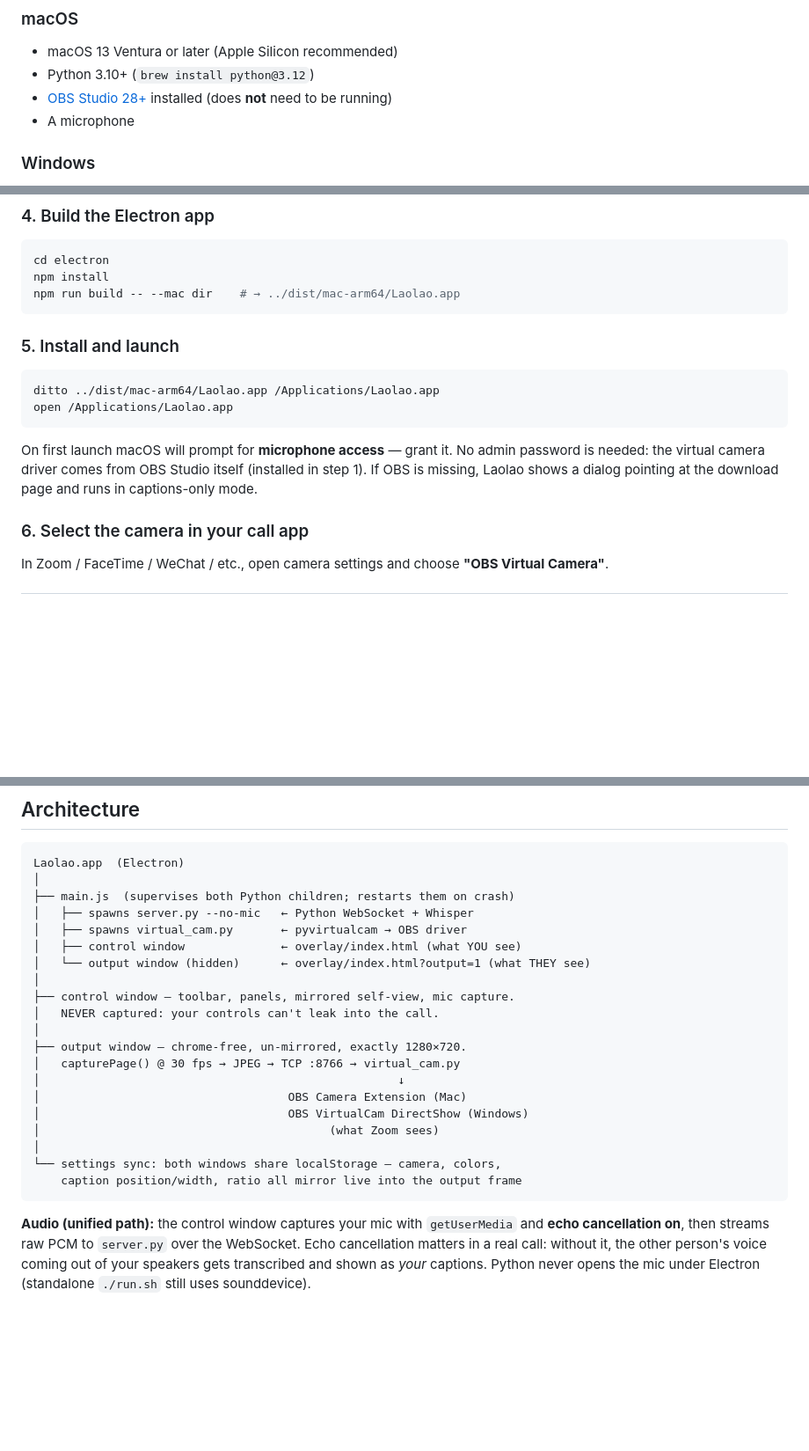
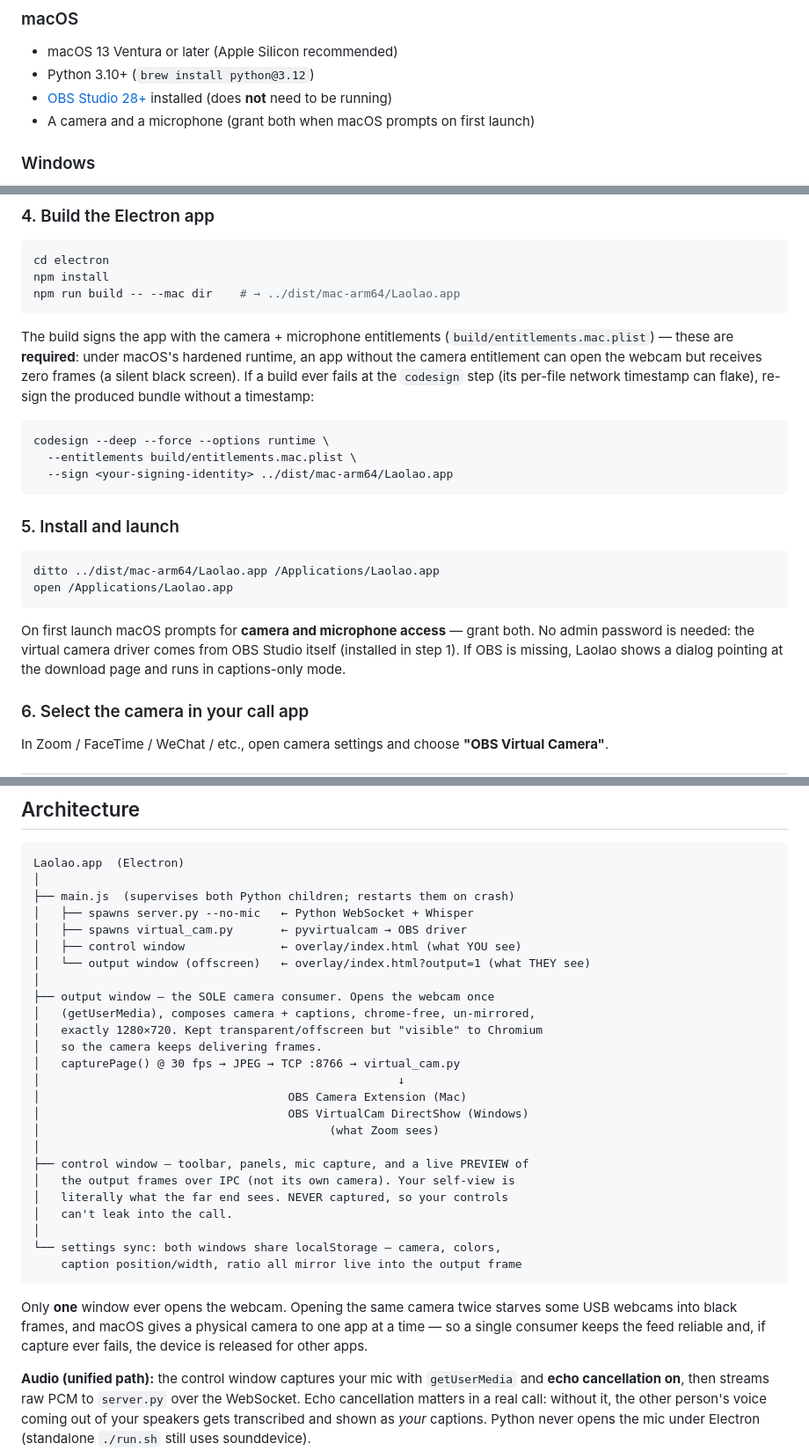
Before and after one commit to BensonRen/Laolao, a Markdown page: README.md, 3 parts joined by grey strips. Shown at 88% size. Drawn GitHub-style; blank space fills up the shorter version.

Commit message:
docs(README): single-camera-consumer architecture, camera entitlements, troubleshooting
- Architecture: the output window is the sole camera consumer and the
  control window previews its frames over IPC (single-consumer rationale)
- Quick Start: macOS build signs with the required camera entitlement;
  re-sign workaround if codesign timestamp flakes; first launch prompts
  for camera + microphone
- Troubleshooting: "camera in use but black screen" (hardened-runtime
  entitlement + tccutil reset + ~/laolao-camera-debug.log), and camera is
  released for other apps on capture failure
- Requirements: note camera permission alongside microphone

Co-Authored-By: Claude Fable 5 <noreply@anthropic.com>

````diff
--- a/README.md
+++ b/README.md
@@ -67,7 +67,7 @@ Until then, build from source in under 5 minutes — see **Quick Start** below.
 - macOS 13 Ventura or later (Apple Silicon recommended)
 - Python 3.10+ (`brew install python@3.12`)
 - [OBS Studio 28+](https://obsproject.com/) installed (does **not** need to be running)
-- A microphone
+- A camera and a microphone (grant both when macOS prompts on first launch)
 
 ### Windows
 - Windows 10 or 11
@@ -110,6 +110,19 @@ npm install
 npm run build -- --mac dir    # → ../dist/mac-arm64/Laolao.app
 ```
 
+The build signs the app with the camera + microphone entitlements
+(`build/entitlements.mac.plist`) — these are **required**: under macOS's
+hardened runtime, an app without the camera entitlement can open the webcam
+but receives zero frames (a silent black screen). If a build ever fails at
+the `codesign` step (its per-file network timestamp can flake), re-sign the
+produced bundle without a timestamp:
+
+```bash
+codesign --deep --force --options runtime \
+  --entitlements build/entitlements.mac.plist \
+  --sign <your-signing-identity> ../dist/mac-arm64/Laolao.app
+```
+
 ### 5. Install and launch
 
 ```bash
@@ -117,7 +130,10 @@ ditto ../dist/mac-arm64/Laolao.app /Applications/Laolao.app
 open /Applications/Laolao.app
 ```
 
-On first launch macOS will prompt for **microphone access** — grant it. No admin password is needed: the virtual camera driver comes from OBS Studio itself (installed in step 1). If OBS is missing, Laolao shows a dialog pointing at the download page and runs in captions-only mode.
+On first launch macOS prompts for **camera and microphone access** — grant
+both. No admin password is needed: the virtual camera driver comes from OBS
+Studio itself (installed in step 1). If OBS is missing, Laolao shows a dialog
+pointing at the download page and runs in captions-only mode.
 
 ### 6. Select the camera in your call app
 
@@ -282,21 +298,31 @@ Laolao.app  (Electron)
 │   ├── spawns server.py --no-mic   ← Python WebSocket + Whisper
 │   ├── spawns virtual_cam.py       ← pyvirtualcam → OBS driver
 │   ├── control window              ← overlay/index.html (what YOU see)
-│   └── output window (hidden)      ← overlay/index.html?output=1 (what THEY see)
+│   └── output window (offscreen)   ← overlay/index.html?output=1 (what THEY see)
 │
-├── control window — toolbar, panels, mirrored self-view, mic capture.
-│   NEVER captured: your controls can't leak into the call.
-│
-├── output window — chrome-free, un-mirrored, exactly 1280×720.
+├── output window — the SOLE camera consumer. Opens the webcam once
+│   (getUserMedia), composes camera + captions, chrome-free, un-mirrored,
+│   exactly 1280×720. Kept transparent/offscreen but "visible" to Chromium
+│   so the camera keeps delivering frames.
 │   capturePage() @ 30 fps → JPEG → TCP :8766 → virtual_cam.py
 │                                                    ↓
 │                                    OBS Camera Extension (Mac)
 │                                    OBS VirtualCam DirectShow (Windows)
 │                                          (what Zoom sees)
 │
+├── control window — toolbar, panels, mic capture, and a live PREVIEW of
+│   the output frames over IPC (not its own camera). Your self-view is
+│   literally what the far end sees. NEVER captured, so your controls
+│   can't leak into the call.
+│
 └── settings sync: both windows share localStorage — camera, colors,
     caption position/width, ratio all mirror live into the output frame
 ```
+
+Only **one** window ever opens the webcam. Opening the same camera twice
+starves some USB webcams into black frames, and macOS gives a physical
+camera to one app at a time — so a single consumer keeps the feed reliable
+and, if capture ever fails, the device is released for other apps.
 
 **Audio (unified path):** the control window captures your mic with
 `getUserMedia` and **echo cancellation on**, then streams raw PCM to
````
Also changed, not shown: other parts of README.md (+10 -0 lines).
